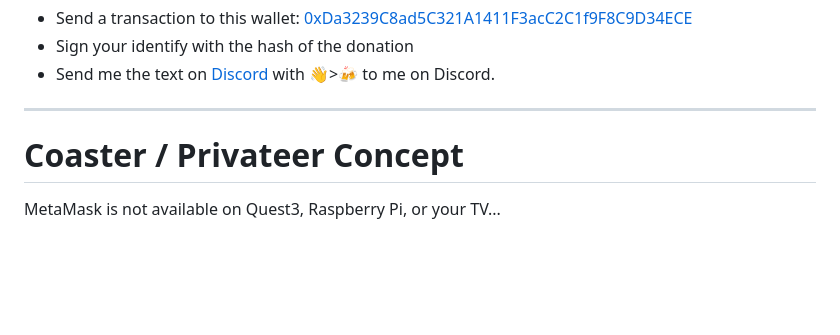
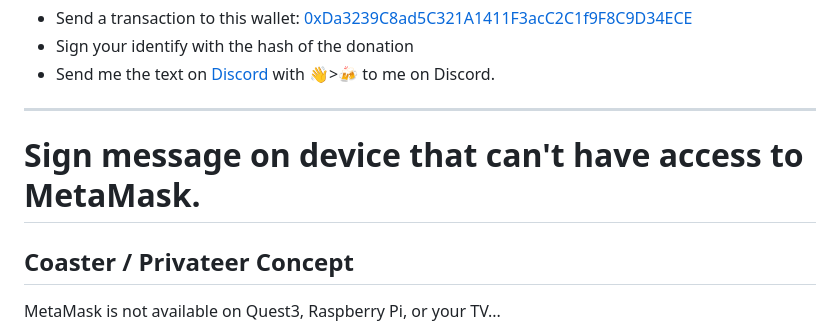
Before and after one commit to EloiStree/SignMetaMaskTextHere, a Markdown page: README.md, the part around the change. Drawn GitHub-style; blank space fills up the shorter version.

```diff
--- a/README.md
+++ b/README.md
@@ -32,7 +32,9 @@ On Ethereum:
 -----------------
 
 
-# Coaster / Privateer Concept
+# Sign message on device that can't have access to MetaMask.
+
+## Coaster / Privateer Concept
 
 MetaMask is not available on Quest3, Raspberry Pi, or your TV...
 
```
